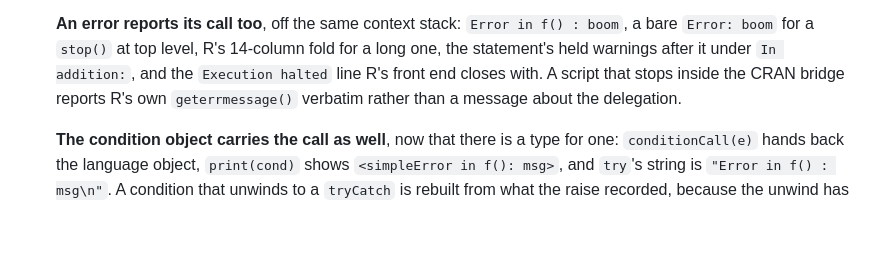
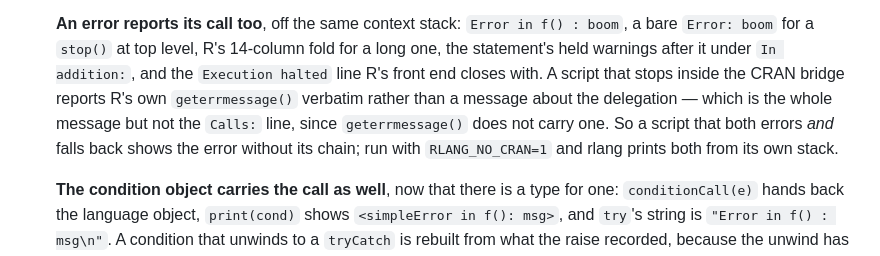
Before and after one commit to MenkeTechnologies/rlang, a Markdown page: BUGS.md, the part around the change. Drawn GitHub-style; blank space fills up the shorter version.

Commit message:
BUGS.md: the CRAN fallback loses the `Calls:` line
A script that errors *and* falls back to the embedded R reports R's
`geterrmessage()`, which is the whole message but carries no traceback.
`f <- function() stopifnot(1 == 2); f()` therefore prints the error
without `Calls: f -> stopifnot` unless RLANG_NO_CRAN=1 keeps it on
rlang's own path, where the chain comes off the context stack.

```diff
--- a/BUGS.md
+++ b/BUGS.md
@@ -74,7 +74,10 @@ run that compared nothing — no cases generated, or an oracle that never answer
   14-column fold for a long one, the statement's held warnings after it under
   `In addition:`, and the `Execution halted` line R's front end closes with. A
   script that stops inside the CRAN bridge reports R's own `geterrmessage()`
-  verbatim rather than a message about the delegation.
+  verbatim rather than a message about the delegation — which is the whole
+  message but not the `Calls:` line, since `geterrmessage()` does not carry one.
+  So a script that both errors *and* falls back shows the error without its
+  chain; run with `RLANG_NO_CRAN=1` and rlang prints both from its own stack.
 
   **The condition object carries the call as well**, now that there is a type
   for one: `conditionCall(e)` hands back the language object, `print(cond)`
```
